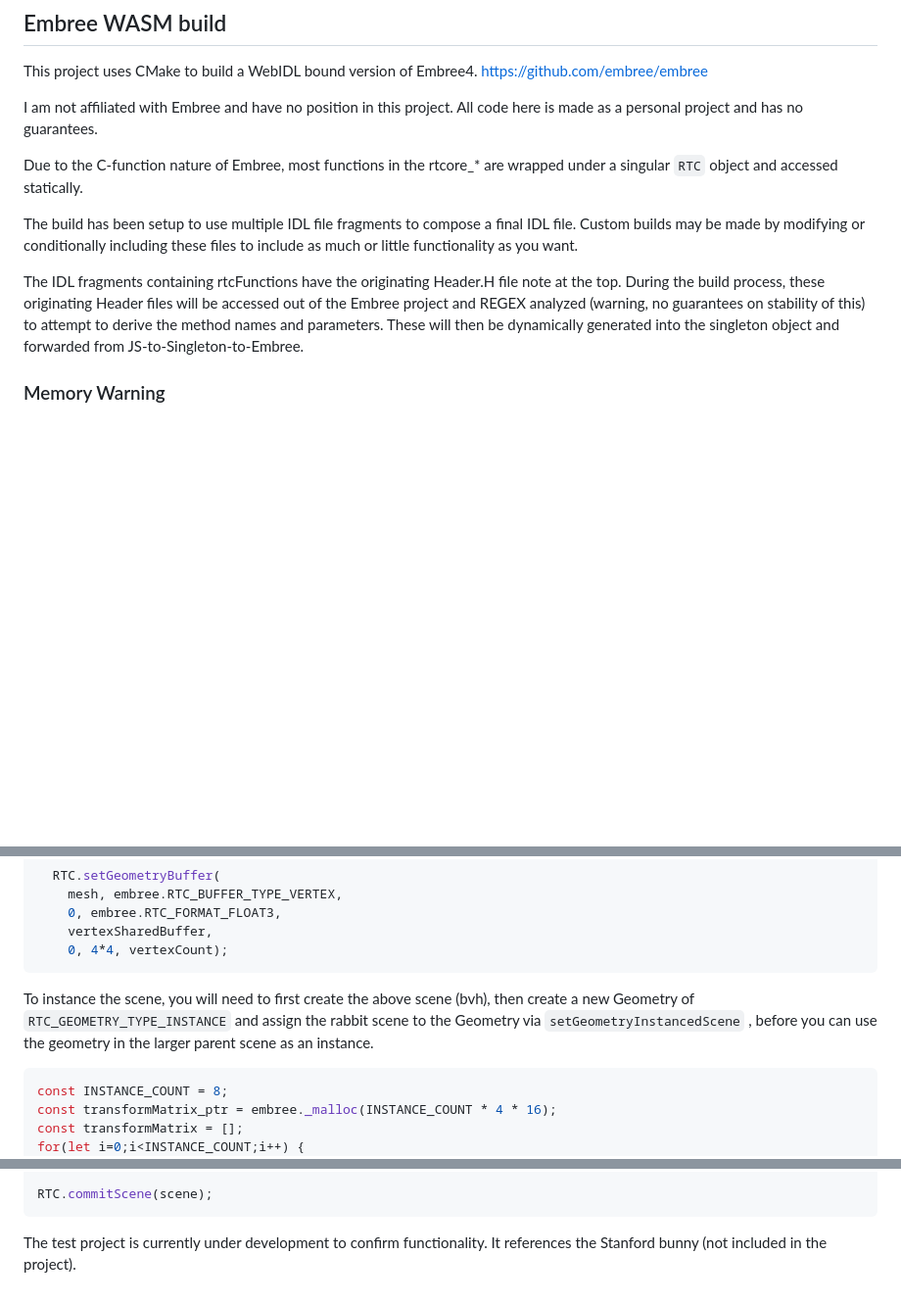
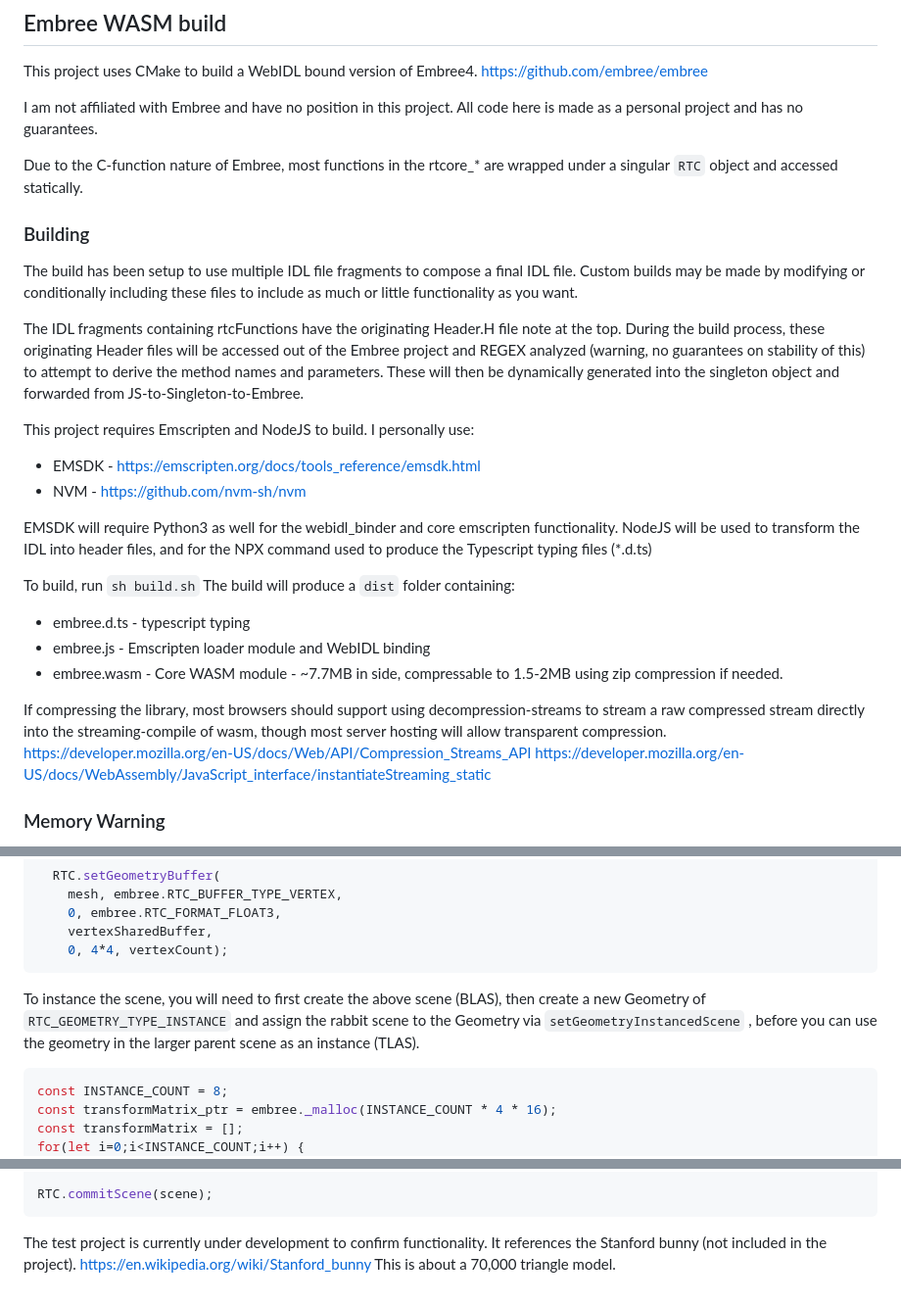
Before and after one commit to PhoenixIllusion/embree-wasm, a Markdown page: README.md, 3 parts joined by grey strips. Shown: that part at 98% size. GitHub-like rendering; blank space fills up the shorter version.

Commit message:
How to build.

````diff
--- a/README.md
+++ b/README.md
@@ -7,9 +7,28 @@ I am not affiliated with Embree and have no position in this project. All code h
 
 Due to the C-function nature of Embree, most functions in the rtcore_* are wrapped under a singular `RTC` object and accessed statically.
 
+### Building
 The build has been setup to use multiple IDL file fragments to compose a final IDL file. Custom builds may be made by modifying or conditionally including these files to include as much or little functionality as you want.
 
 The IDL fragments containing rtcFunctions have the originating Header.H file note at the top. During the build process, these originating Header files will be accessed out of the Embree project and REGEX analyzed (warning, no guarantees on stability of this) to attempt to derive the method names and parameters. These will then be dynamically generated into the singleton object and forwarded from JS-to-Singleton-to-Embree.
+
+This project requires Emscripten and NodeJS to build.
+I personally use:
+* EMSDK - https://emscripten.org/docs/tools_reference/emsdk.html
+* NVM - https://github.com/nvm-sh/nvm
+
+EMSDK will require Python3 as well for the webidl_binder and core emscripten functionality.
+NodeJS will be used to transform the IDL into header files, and for the NPX command used to produce the Typescript typing files (*.d.ts)
+
+To build, run `sh build.sh`
+The build will produce a `dist` folder containing:
+* embree.d.ts - typescript typing
+* embree.js - Emscripten loader module and WebIDL binding
+* embree.wasm - Core WASM module - ~7.7MB in side, compressable to 1.5-2MB using zip compression if needed.
+
+If compressing the library, most browsers should support using decompression-streams to stream a raw compressed stream directly into the streaming-compile of wasm, though most server hosting will allow transparent compression.
+https://developer.mozilla.org/en-US/docs/Web/API/Compression_Streams_API
+https://developer.mozilla.org/en-US/docs/WebAssembly/JavaScript_interface/instantiateStreaming_static
 
 ### Memory Warning
 By default, the `tessellation_cach_size` for the project will cause Embree4 to by default attempt to allocate over 100MB of RAM. You can keep this as-is and enable a higher TOTAL_MEMORY, or when requesting a device send the config `tessellation_cache_size=0`.
@@ -115,7 +138,7 @@ The above could also be done using a SharedBuffer
     0, 4*4, vertexCount);
 ```
 
-To instance the scene, you will need to first create the above scene (bvh), then create a new Geometry of `RTC_GEOMETRY_TYPE_INSTANCE` and assign the rabbit scene to the Geometry via `setGeometryInstancedScene` , before you can use the geometry in the larger parent scene as an instance.
+To instance the scene, you will need to first create the above scene (BLAS), then create a new Geometry of `RTC_GEOMETRY_TYPE_INSTANCE` and assign the rabbit scene to the Geometry via `setGeometryInstancedScene` , before you can use the geometry in the larger parent scene as an instance (TLAS).
 
 ```typescript
 const INSTANCE_COUNT = 8;
@@ -155,3 +178,5 @@ RTC.commitScene(scene);
 ```
 
 The test project is currently under development to confirm functionality. It references the Stanford bunny (not included in the project).
+https://en.wikipedia.org/wiki/Stanford_bunny
+This is about a 70,000 triangle model.
````
Also changed, not shown: other parts of README.md (+4 -0 lines).
